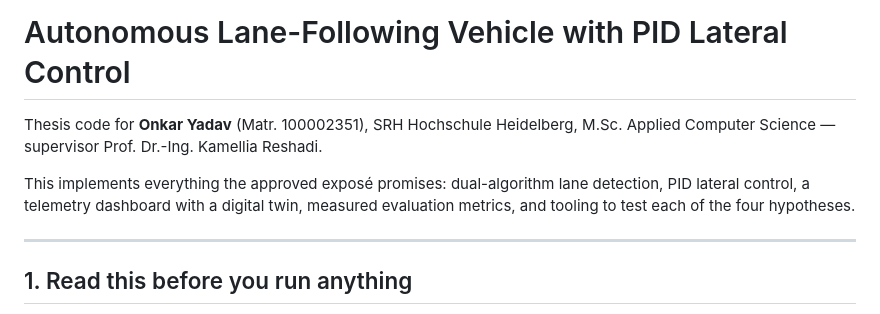
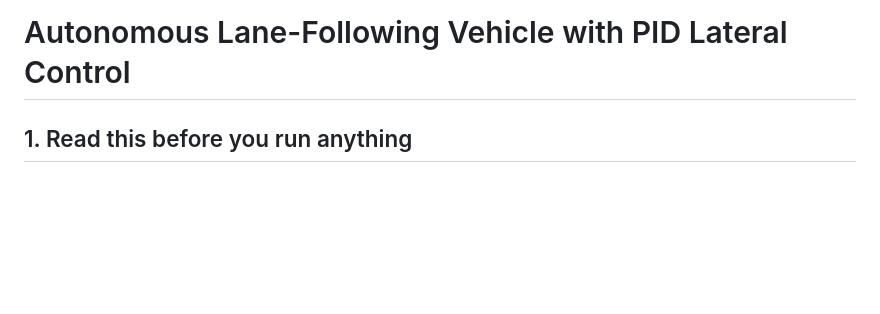
Before and after one commit to onkaryadav2541/lanebot, a Markdown page: README.md, the part around the change. Rendered like a GitHub page; blank space fills up the shorter version.

Commit message:
Update README to focus on running instructions
Removed introductory thesis details and clarified hardware requirements.

```diff
--- a/README.md
+++ b/README.md
@@ -1,13 +1,6 @@
 # Autonomous Lane-Following Vehicle with PID Lateral Control
 
-Thesis code for **Onkar Yadav** (Matr. 100002351), SRH Hochschule Heidelberg,
-M.Sc. Applied Computer Science — supervisor Prof. Dr.-Ing. Kamellia Reshadi.
 
-This implements everything the approved exposé promises: dual-algorithm lane
-detection, PID lateral control, a telemetry dashboard with a digital twin,
-measured evaluation metrics, and tooling to test each of the four hypotheses.
-
----
 
 ## 1. Read this before you run anything
 
```
